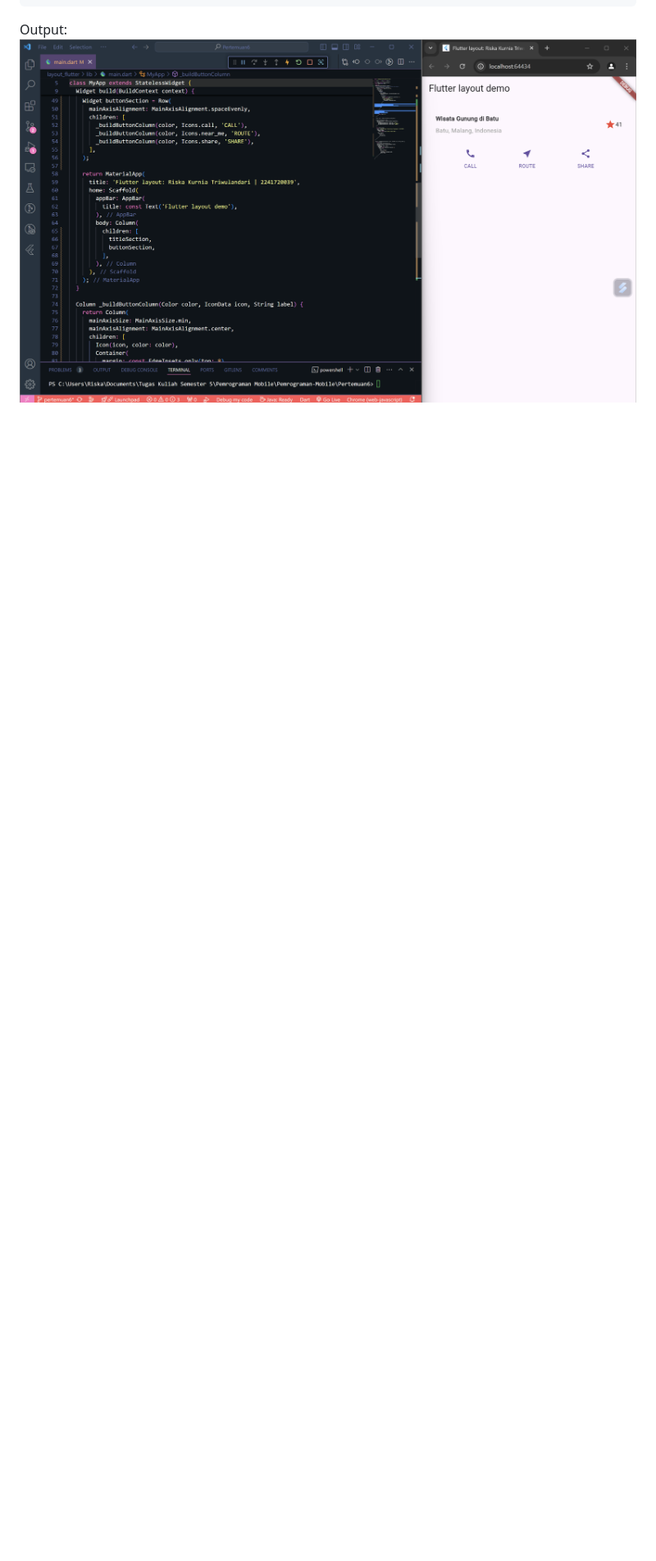
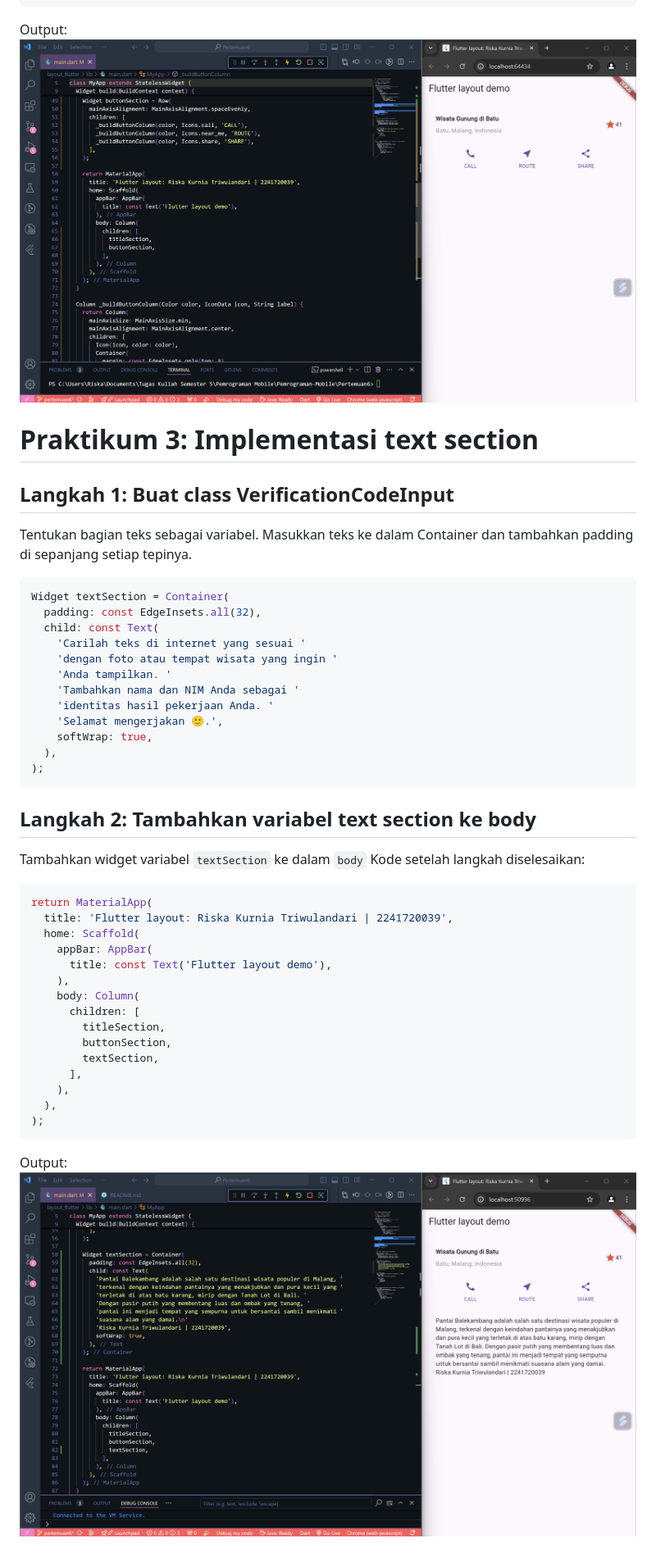
Before and after one commit to riskakurniaa/Pemrograman-Mobile, a Markdown page: Pertemuan6/README.md, the part around the change. Shown: that part at 82% size. Rendered like a GitHub page; pictures changed too: Pertemuan6/img/gambar4.png (added); blank space fills up the shorter version.

Commit message:
Praktikum 3 - Implementasi text section

````diff
--- a/Pertemuan6/README.md
+++ b/Pertemuan6/README.md
@@ -310,3 +310,45 @@ class MyApp extends StatelessWidget {
 
 Output:</br>
 ![image](img/gambar3.png)
+
+# Praktikum 3: Implementasi text section
+## Langkah 1: Buat class VerificationCodeInput
+Tentukan bagian teks sebagai variabel. Masukkan teks ke dalam Container dan tambahkan padding di sepanjang setiap tepinya.
+```dart
+Widget textSection = Container(
+  padding: const EdgeInsets.all(32),
+  child: const Text(
+    'Carilah teks di internet yang sesuai '
+    'dengan foto atau tempat wisata yang ingin '
+    'Anda tampilkan. '
+    'Tambahkan nama dan NIM Anda sebagai '
+    'identitas hasil pekerjaan Anda. '
+    'Selamat mengerjakan 🙂.',
+    softWrap: true,
+  ),
+);
+```
+
+## Langkah 2: Tambahkan variabel text section ke body
+Tambahkan widget variabel ``textSection`` ke dalam ``body``</br>
+Kode setelah langkah diselesaikan:
+```dart
+return MaterialApp(
+  title: 'Flutter layout: Riska Kurnia Triwulandari | 2241720039',
+  home: Scaffold(
+    appBar: AppBar(
+      title: const Text('Flutter layout demo'),
+    ),
+    body: Column(
+      children: [
+        titleSection,
+        buttonSection,
+        textSection,
+      ],
+    ),
+  ),
+);
+```
+
+Output:</br>
+![image](img/gambar4.png)
````
Also changed, not shown: Pertemuan6/img/pantai.png (added), 1 other file.
